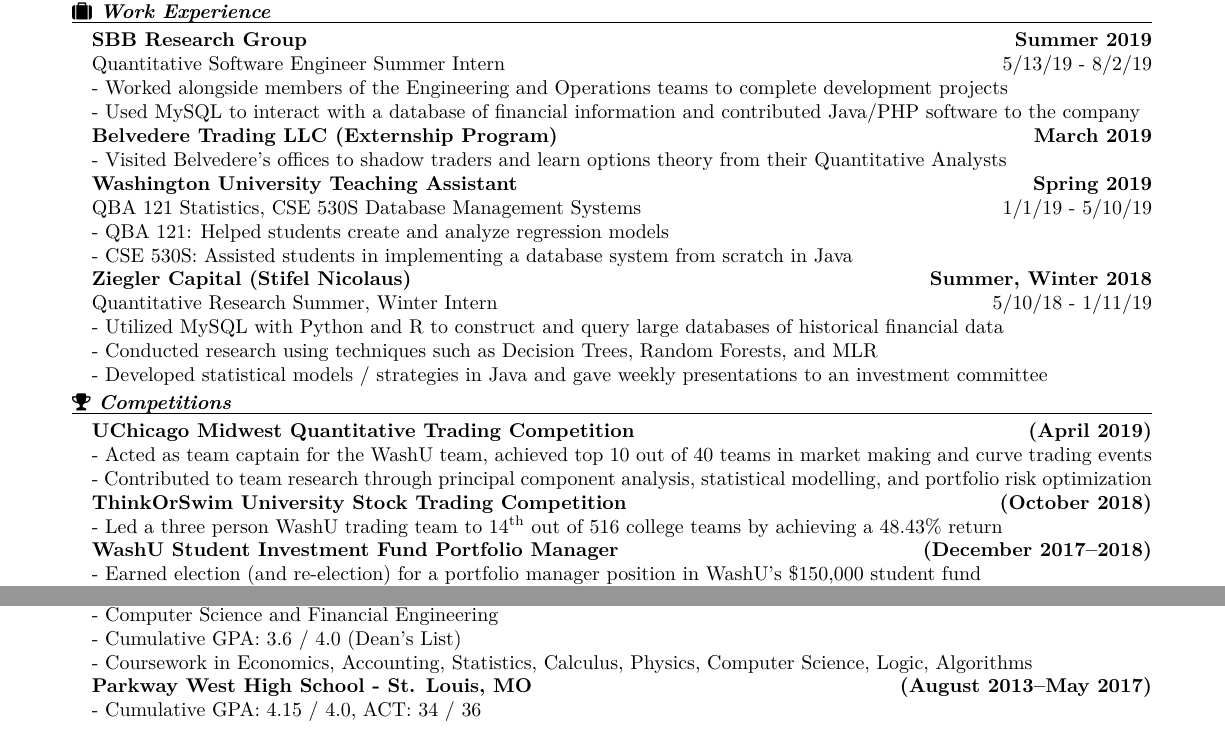
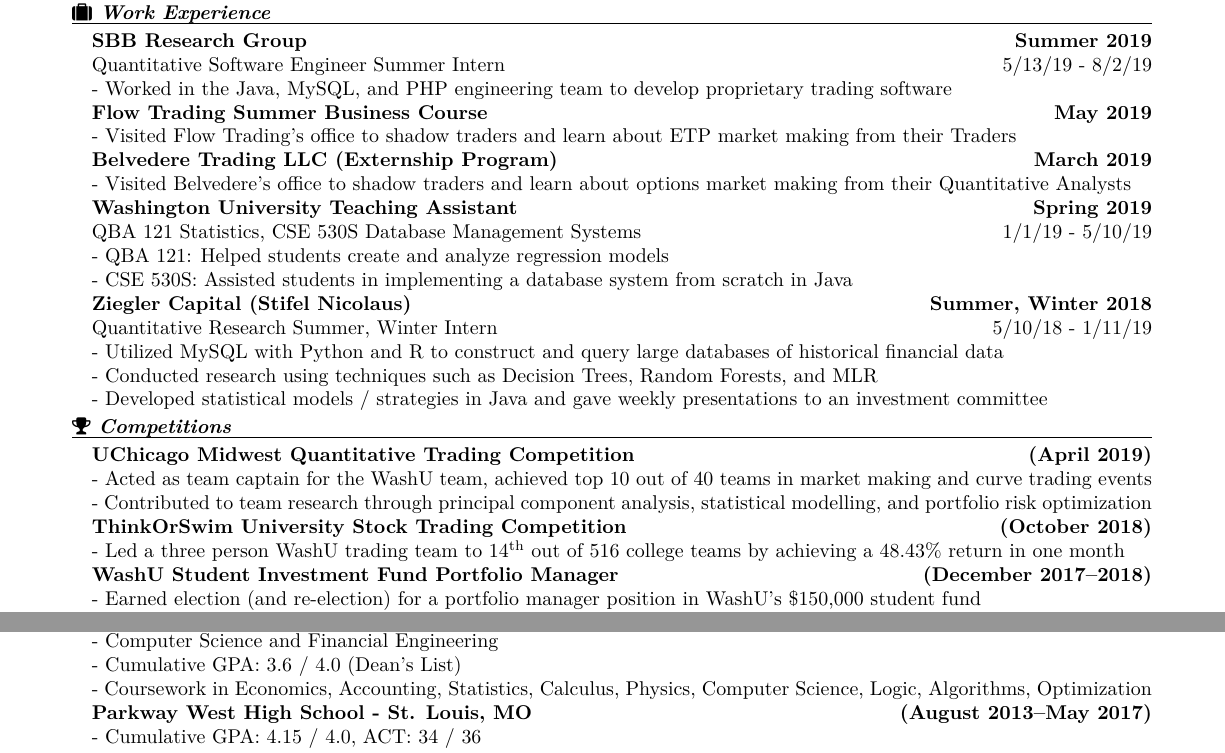
Before and after one commit to Peter123Petev/LaTeXResume, a LaTeX CV (Resume.tex): two parts of the page, joined at a grey line, cut so that both start at the same text. Compiled offline with pdfLaTeX.

Commit message:
Added Flow Traders & Optimization course work

```diff
--- a/Resume.tex
+++ b/Resume.tex
@@ -54,10 +54,11 @@
 		\begin{addmargin}[1em]{0em}
     		\textbf{SBB Research Group\hfill Summer 2019}\\
 Quantitative Software Engineer Summer Intern \hfill {\small{5/13/19 - 8/2/19}}\newline
-- Worked alongside members of the Engineering and Operations teams to complete development projects\newline
-- Used MySQL to interact with a database of financial information and contributed Java/PHP software to the company\newline
+- Worked in the Java, MySQL, and PHP engineering team to develop proprietary trading software\newline
+            \textbf{Flow Trading Summer Business Course \hfill May 2019}\newline
+- Visited Flow Trading's office to shadow traders and learn about ETP market making from their Traders\newline
             \textbf{Belvedere Trading LLC (Externship Program) \hfill March 2019}\newline
-- Visited Belvedere's offices to shadow traders and learn options theory from their Quantitative Analysts\newline
+- Visited Belvedere's office to shadow traders and learn about options market making from their Quantitative Analysts\newline
 		    \textbf{Washington University Teaching Assistant\hfill Spring 2019}\\
 QBA 121 Statistics, CSE 530S Database Management Systems \hfill {\small{1/1/19 - 5/10/19}}\newline
 - QBA 121: Helped students create and analyze regression models\newline
@@ -76,7 +77,7 @@
 - Acted as team captain for the WashU team, achieved top 10 out of 40 teams in market making and curve trading events\\
 - Contributed to team research through principal component analysis, statistical modelling, and portfolio risk optimization\\
 			\textbf{ThinkOrSwim University Stock Trading Competition \hfill (October 2018)}\\
-- Led a three person WashU trading team to 14\textsuperscript{th} out of 516 college teams by achieving a 48.43\% return\\
+- Led a three person WashU trading team to 14\textsuperscript{th} out of 516 college teams by achieving a 48.43\% return in one month\\
             \textbf{WashU Student Investment Fund Portfolio Manager \hfill (December 2017–2018)}\\
 - Earned election (and re-election) for a portfolio manager position in WashU's \$150,000 student fund\\
 			\textbf{Washington University Investment Pitch Competition \hfill (December 2017)}\\
@@ -106,7 +107,7 @@
 			\textbf{Washington University in St. Louis - St. Louis, MO \hfill (August 2017–May 2021 Expected)}\\
 - Computer Science and Financial Engineering\\
 - Cumulative GPA: 3.6 / 4.0 (Dean's List)\\
-- Coursework in Economics, Accounting, Statistics, Calculus, Physics, Computer Science, Logic, Algorithms \\
+- Coursework in Economics, Accounting, Statistics, Calculus, Physics, Computer Science, Logic, Algorithms, Optimization \\
 			\textbf{Parkway West High School - St. Louis, MO \hfill (August 2013–May 2017)}\\
 - Cumulative GPA: 4.15 / 4.0, ACT: 34 / 36\\
 - Honors: National Merit Finalist, National Honor Society, Beta Chi Pi, Mu Alpha Theta, Summa Cum Laude \\
```
